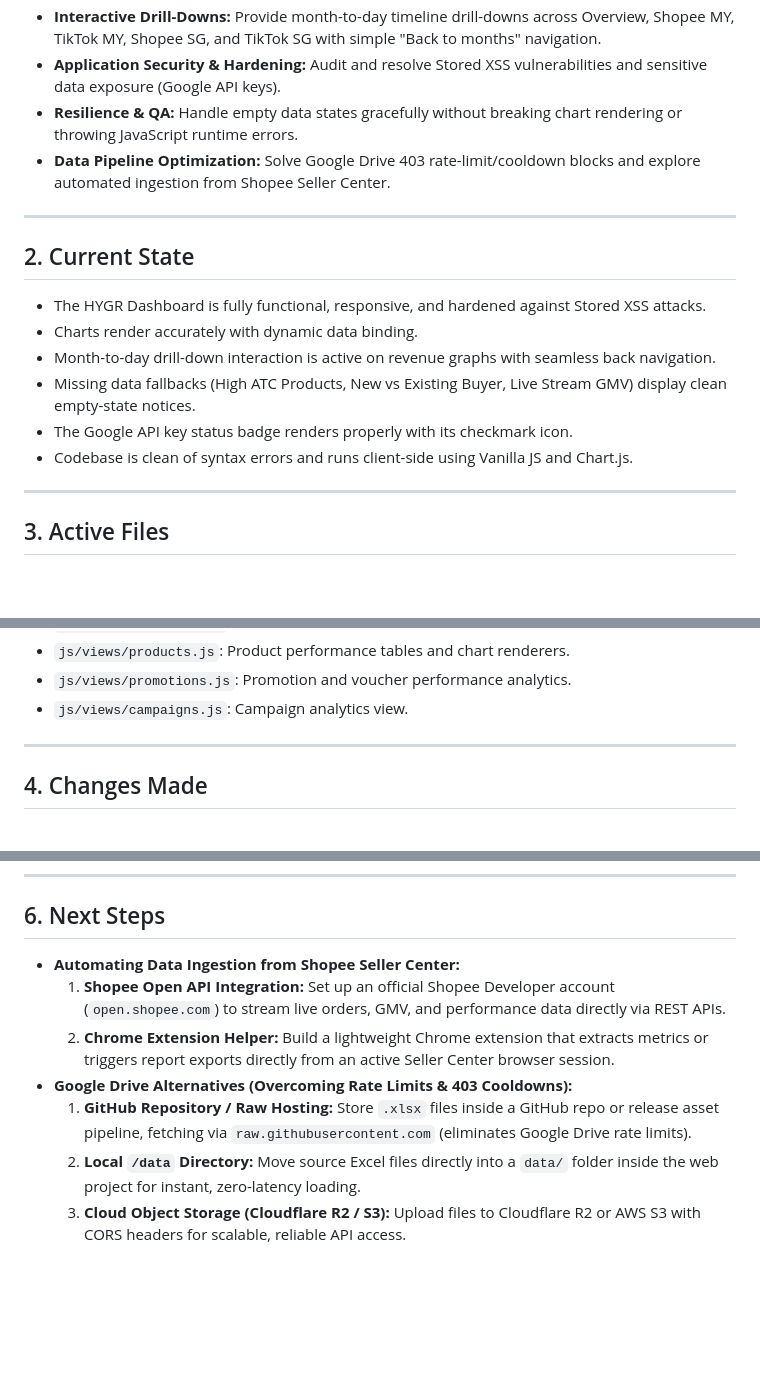
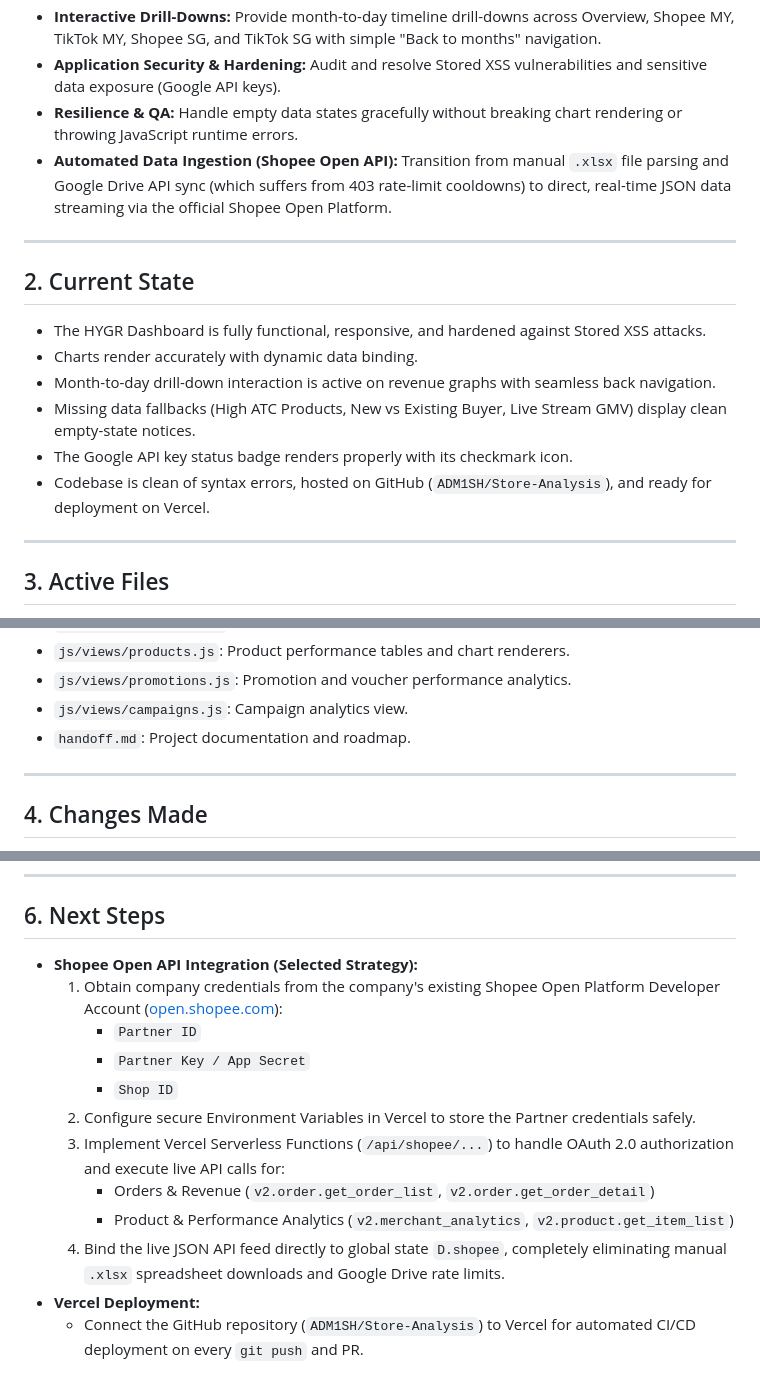
Before and after one commit to RhaswinLee/Store-Analysis, a Markdown page: handoff.md, 3 parts joined by grey strips. Drawn GitHub-style; blank space fills up the shorter version.

Commit message:
docs: update handoff.md with Shopee Open API integration roadmap

```diff
--- a/handoff.md
+++ b/handoff.md
@@ -5,7 +5,7 @@
 - **Interactive Drill-Downs:** Provide month-to-day timeline drill-downs across Overview, Shopee MY, TikTok MY, Shopee SG, and TikTok SG with simple "Back to months" navigation.
 - **Application Security & Hardening:** Audit and resolve Stored XSS vulnerabilities and sensitive data exposure (Google API keys).
 - **Resilience & QA:** Handle empty data states gracefully without breaking chart rendering or throwing JavaScript runtime errors.
-- **Data Pipeline Optimization:** Solve Google Drive 403 rate-limit/cooldown blocks and explore automated ingestion from Shopee Seller Center.
+- **Automated Data Ingestion (Shopee Open API):** Transition from manual `.xlsx` file parsing and Google Drive API sync (which suffers from 403 rate-limit cooldowns) to direct, real-time JSON data streaming via the official Shopee Open Platform.
 
 ---
 
@@ -15,7 +15,7 @@
 - Month-to-day drill-down interaction is active on revenue graphs with seamless back navigation.
 - Missing data fallbacks (High ATC Products, New vs Existing Buyer, Live Stream GMV) display clean empty-state notices.
 - The Google API key status badge renders properly with its checkmark icon.
-- Codebase is clean of syntax errors and runs client-side using Vanilla JS and Chart.js.
+- Codebase is clean of syntax errors, hosted on GitHub (`ADM1SH/Store-Analysis`), and ready for deployment on Vercel.
 
 ---
 
@@ -33,6 +33,7 @@
 - `js/views/products.js`: Product performance tables and chart renderers.
 - `js/views/promotions.js`: Promotion and voucher performance analytics.
 - `js/views/campaigns.js`: Campaign analytics view.
+- `handoff.md`: Project documentation and roadmap.
 
 ---
 
@@ -52,10 +54,15 @@
 ---
 
 ## 6. Next Steps
-- **Automating Data Ingestion from Shopee Seller Center:**
-  1. **Shopee Open API Integration:** Set up an official Shopee Developer account (`open.shopee.com`) to stream live orders, GMV, and performance data directly via REST APIs.
-  2. **Chrome Extension Helper:** Build a lightweight Chrome extension that extracts metrics or triggers report exports directly from an active Seller Center browser session.
-- **Google Drive Alternatives (Overcoming Rate Limits & 403 Cooldowns):**
-  1. **GitHub Repository / Raw Hosting:** Store `.xlsx` files inside a GitHub repo or release asset pipeline, fetching via `raw.githubusercontent.com` (eliminates Google Drive rate limits).
-  2. **Local `/data` Directory:** Move source Excel files directly into a `data/` folder inside the web project for instant, zero-latency loading.
-  3. **Cloud Object Storage (Cloudflare R2 / S3):** Upload files to Cloudflare R2 or AWS S3 with CORS headers for scalable, reliable API access.
+- **Shopee Open API Integration (Selected Strategy):**
+  1. Obtain company credentials from the company's existing Shopee Open Platform Developer Account ([open.shopee.com](https://open.shopee.com/)):
+     - `Partner ID`
+     - `Partner Key / App Secret`
+     - `Shop ID`
+  2. Configure secure Environment Variables in Vercel to store the Partner credentials safely.
+  3. Implement Vercel Serverless Functions (`/api/shopee/...`) to handle OAuth 2.0 authorization and execute live API calls for:
+     - Orders & Revenue (`v2.order.get_order_list`, `v2.order.get_order_detail`)
+     - Product & Performance Analytics (`v2.merchant_analytics`, `v2.product.get_item_list`)
+  4. Bind the live JSON API feed directly to global state `D.shopee`, completely eliminating manual `.xlsx` spreadsheet downloads and Google Drive rate limits.
+- **Vercel Deployment:**
+  - Connect the GitHub repository (`ADM1SH/Store-Analysis`) to Vercel for automated CI/CD deployment on every `git push` and PR.
```
Also changed, not shown: other parts of handoff.md (+1 -0 lines).
